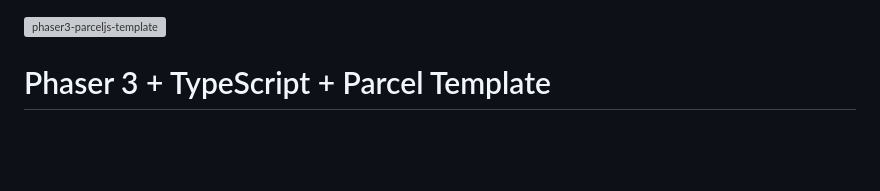
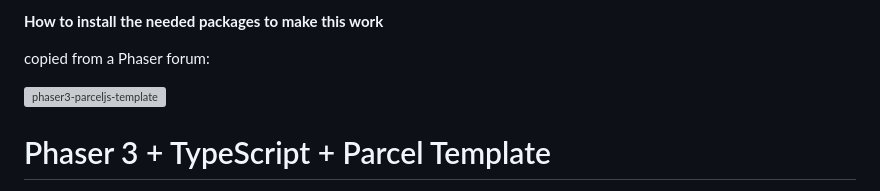
Before and after one commit to gospel-gamers/DungeonGame, a Markdown page: DungeonGameTS/readme.md, the part around the change. Rendered like a GitHub page; blank space fills up the shorter version; grey boxes are pictures that could not be loaded.

```diff
--- a/DungeonGameTS/readme.md
+++ b/DungeonGameTS/readme.md
@@ -1,3 +1,7 @@
+**How to install the needed packages to make this work**
+
+copied from a Phaser forum:
+
 ![phaser3-parceljs-template](https://user-images.githubusercontent.com/2236153/71606463-37a0da80-2b2e-11ea-9b5f-5d26ccc84f91.png)
 
 # Phaser 3 + TypeScript + Parcel Template
```
